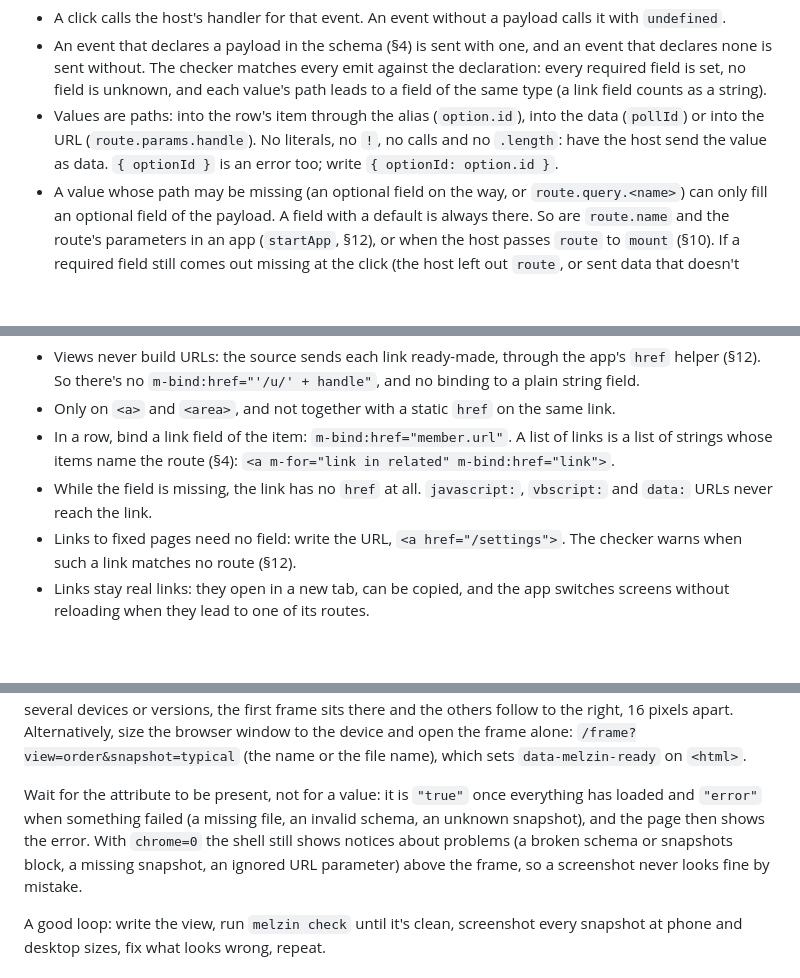
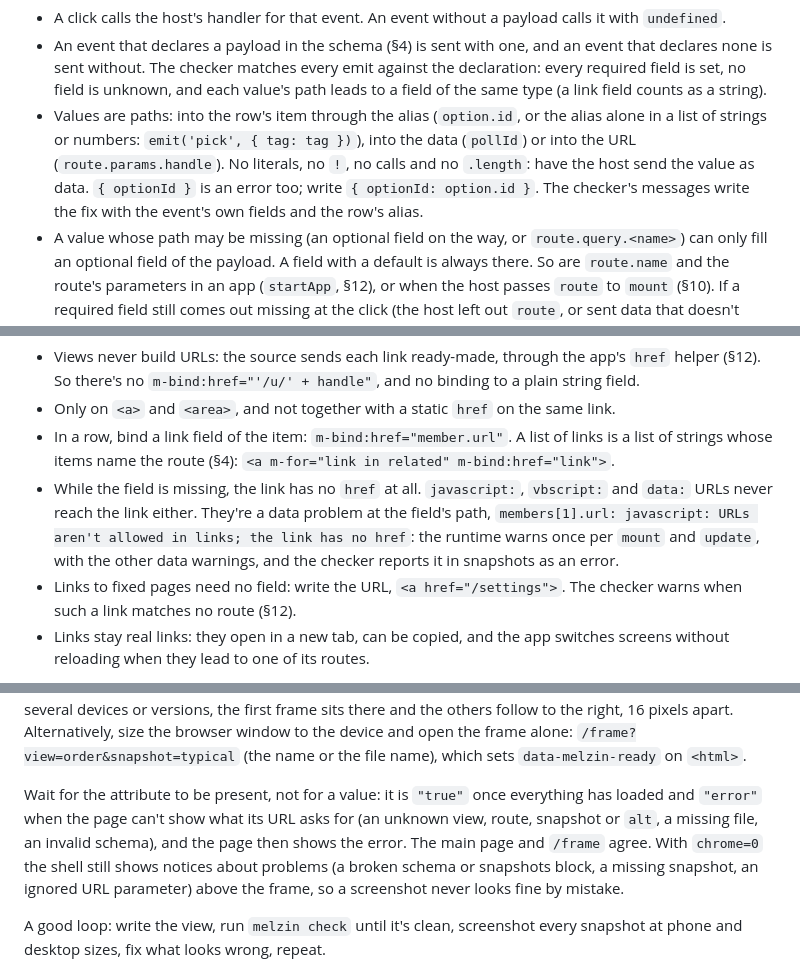
Before and after one commit to luizcarlos1405/melzin, a Markdown page: docs/authoring.md, 3 parts joined by grey strips. GitHub-like rendering; blank space fills up the shorter version.

```diff
--- a/docs/authoring.md
+++ b/docs/authoring.md
@@ -302,9 +302,11 @@ payload is an object of named fields, each filled from a path:
   none is sent without. The checker matches every emit against the declaration: every required field
   is set, no field is unknown, and each value's path leads to a field of the same type (a link field
   counts as a string).
-- Values are paths: into the row's item through the alias (`option.id`), into the data (`pollId`) or
-  into the URL (`route.params.handle`). No literals, no `!`, no calls and no `.length`: have the host
-  send the value as data. `{ optionId }` is an error too; write `{ optionId: option.id }`.
+- Values are paths: into the row's item through the alias (`option.id`, or the alias alone in a list
+  of strings or numbers: `emit('pick', { tag: tag })`), into the data (`pollId`) or into the URL
+  (`route.params.handle`). No literals, no `!`, no calls and no `.length`: have the host send the
+  value as data. `{ optionId }` is an error too; write `{ optionId: option.id }`. The checker's
+  messages write the fix with the event's own fields and the row's alias.
 - A value whose path may be missing (an optional field on the way, or `route.query.<name>`) can only
   fill an optional field of the payload. A field with a default is always there. So are `route.name`
   and the route's parameters in an app (`startApp`, §12), or when the host passes `route` to `mount`
@@ -340,7 +342,10 @@ route it links to (§4).
 - In a row, bind a link field of the item: `m-bind:href="member.url"`. A list of links is a list of
   strings whose items name the route (§4): `<a m-for="link in related" m-bind:href="link">`.
 - While the field is missing, the link has no `href` at all. `javascript:`, `vbscript:` and `data:`
-  URLs never reach the link.
+  URLs never reach the link either. They're a data problem at the field's path,
+  `members[1].url: javascript: URLs aren't allowed in links; the link has no href`: the runtime warns
+  once per `mount` and `update`, with the other data warnings, and the checker reports it in snapshots
+  as an error.
 - Links to fixed pages need no field: write the URL, `<a href="/settings">`. The checker warns when
   such a link matches no route (§12).
 - Links stay real links: they open in a new tab, can be copied, and the app switches screens without
@@ -781,10 +789,11 @@ alone: `/frame?view=order&snapshot=typical` (the name or the file name), which s
 `data-melzin-ready` on `<html>`.
 
 Wait for the attribute to be present, not for a value: it is `"true"` once everything has loaded and
-`"error"` when something failed (a missing file, an invalid schema, an unknown snapshot), and the page
-then shows the error. With `chrome=0` the shell still shows notices about problems (a broken schema or
-snapshots block, a missing snapshot, an ignored URL parameter) above the frame, so a screenshot never
-looks fine by mistake.
+`"error"` when the page can't show what its URL asks for (an unknown view, route, snapshot or `alt`, a
+missing file, an invalid schema), and the page then shows the error. The main page and `/frame` agree.
+With `chrome=0` the shell still shows notices about problems (a broken schema or snapshots block, a
+missing snapshot, an ignored URL parameter) above the frame, so a screenshot never looks fine by
+mistake.
 
 A good loop: write the view, run `melzin check` until it's clean, screenshot every snapshot at phone
 and desktop sizes, fix what looks wrong, repeat.
```
Also changed, not shown: other parts of docs/authoring.md (+5 -1 lines), POC.md (+8 -5 lines).
